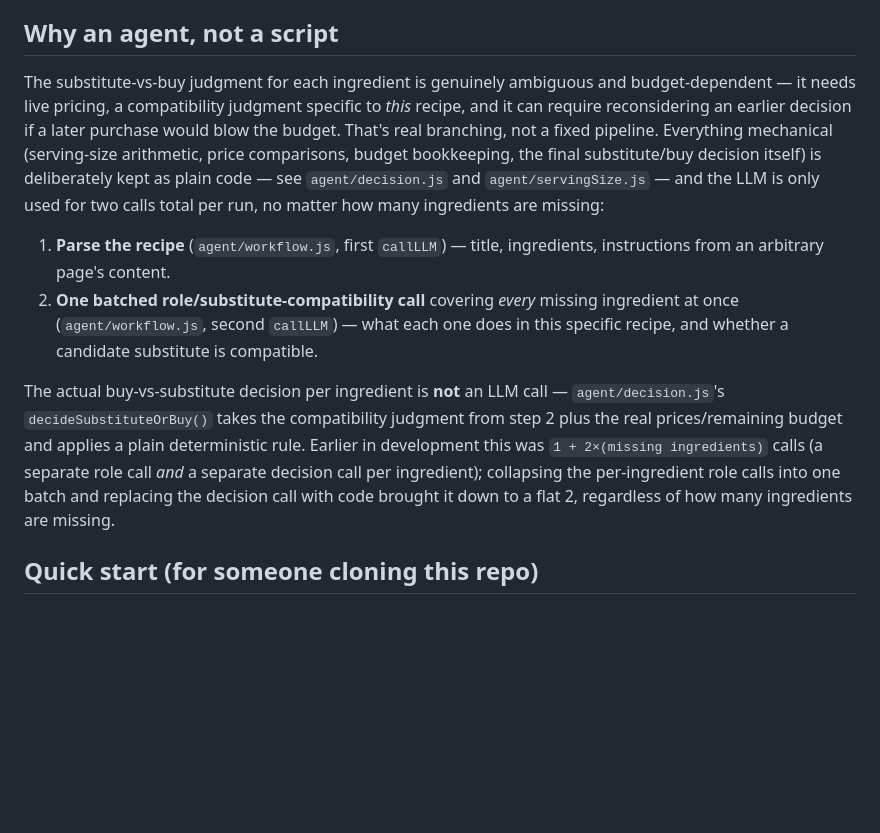
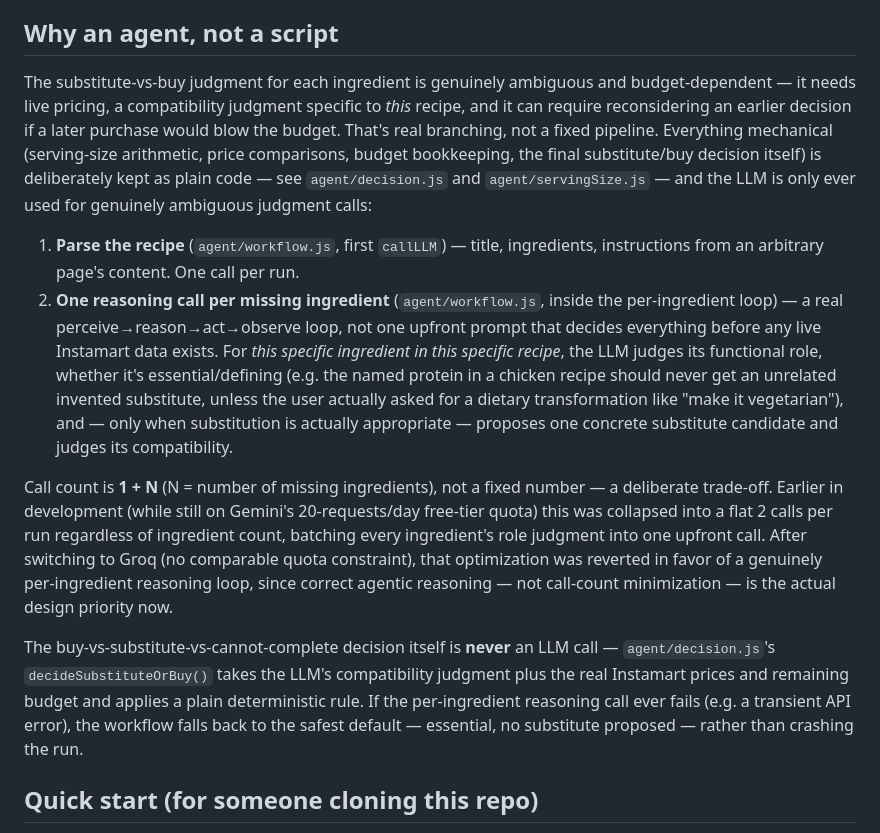
Before and after one commit to richa-dot1212/richa-sajai_capstone, a Markdown page: README.md, the part around the change. GitHub-like rendering; blank space fills up the shorter version.

```diff
--- a/README.md
+++ b/README.md
@@ -13,12 +13,14 @@ This is the actual capstone project, not a toy exercise — the pieces below (a
 
 ## Why an agent, not a script
 
-The substitute-vs-buy judgment for each ingredient is genuinely ambiguous and budget-dependent — it needs live pricing, a compatibility judgment specific to *this* recipe, and it can require reconsidering an earlier decision if a later purchase would blow the budget. That's real branching, not a fixed pipeline. Everything mechanical (serving-size arithmetic, price comparisons, budget bookkeeping, the final substitute/buy decision itself) is deliberately kept as plain code — see `agent/decision.js` and `agent/servingSize.js` — and the LLM is only used for two calls total per run, no matter how many ingredients are missing:
+The substitute-vs-buy judgment for each ingredient is genuinely ambiguous and budget-dependent — it needs live pricing, a compatibility judgment specific to *this* recipe, and it can require reconsidering an earlier decision if a later purchase would blow the budget. That's real branching, not a fixed pipeline. Everything mechanical (serving-size arithmetic, price comparisons, budget bookkeeping, the final substitute/buy decision itself) is deliberately kept as plain code — see `agent/decision.js` and `agent/servingSize.js` — and the LLM is only ever used for genuinely ambiguous judgment calls:
 
-1. **Parse the recipe** (`agent/workflow.js`, first `callLLM`) — title, ingredients, instructions from an arbitrary page's content.
-2. **One batched role/substitute-compatibility call** covering *every* missing ingredient at once (`agent/workflow.js`, second `callLLM`) — what each one does in this specific recipe, and whether a candidate substitute is compatible.
+1. **Parse the recipe** (`agent/workflow.js`, first `callLLM`) — title, ingredients, instructions from an arbitrary page's content. One call per run.
+2. **One reasoning call per missing ingredient** (`agent/workflow.js`, inside the per-ingredient loop) — a real perceive→reason→act→observe loop, not one upfront prompt that decides everything before any live Instamart data exists. For *this specific ingredient in this specific recipe*, the LLM judges its functional role, whether it's essential/defining (e.g. the named protein in a chicken recipe should never get an unrelated invented substitute, unless the user actually asked for a dietary transformation like "make it vegetarian"), and — only when substitution is actually appropriate — proposes one concrete substitute candidate and judges its compatibility.
 
-The actual buy-vs-substitute decision per ingredient is **not** an LLM call — `agent/decision.js`'s `decideSubstituteOrBuy()` takes the compatibility judgment from step 2 plus the real prices/remaining budget and applies a plain deterministic rule. Earlier in development this was `1 + 2×(missing ingredients)` calls (a separate role call *and* a separate decision call per ingredient); collapsing the per-ingredient role calls into one batch and replacing the decision call with code brought it down to a flat 2, regardless of how many ingredients are missing.
+Call count is **1 + N** (N = number of missing ingredients), not a fixed number — a deliberate trade-off. Earlier in development (while still on Gemini's 20-requests/day free-tier quota) this was collapsed into a flat 2 calls per run regardless of ingredient count, batching every ingredient's role judgment into one upfront call. After switching to Groq (no comparable quota constraint), that optimization was reverted in favor of a genuinely per-ingredient reasoning loop, since correct agentic reasoning — not call-count minimization — is the actual design priority now.
+
+The buy-vs-substitute-vs-cannot-complete decision itself is **never** an LLM call — `agent/decision.js`'s `decideSubstituteOrBuy()` takes the LLM's compatibility judgment plus the real Instamart prices and remaining budget and applies a plain deterministic rule. If the per-ingredient reasoning call ever fails (e.g. a transient API error), the workflow falls back to the safest default — essential, no substitute proposed — rather than crashing the run.
 
 ## Quick start (for someone cloning this repo)
 
```
Also changed, not shown: BUILD_LOG.md (+9 -1 lines).
